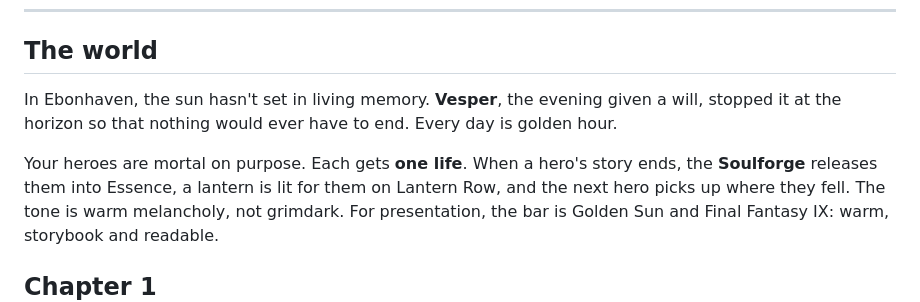
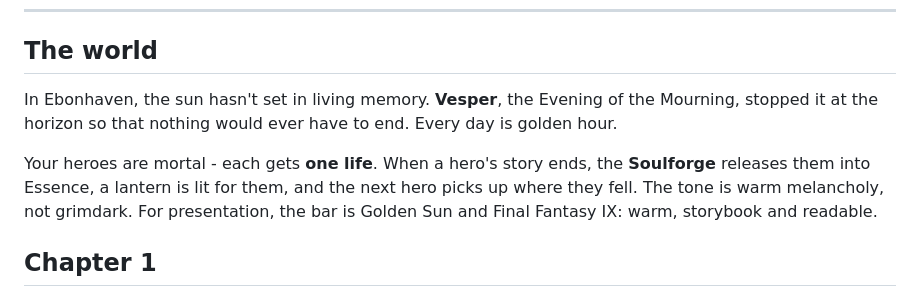
Before and after one commit to dbendt/ebonhaven-demo, a Markdown page: README.md, the part around the change. GitHub-like rendering.

Commit message:
Revise Ebonhaven narrative for consistency
Updated descriptions for clarity and tone.

```diff
--- a/README.md
+++ b/README.md
@@ -17,11 +17,11 @@
 
 ## The world
 
-In Ebonhaven, the sun hasn't set in living memory. **Vesper**, the evening given a will, stopped it
+In Ebonhaven, the sun hasn't set in living memory. **Vesper**, the Evening of the Mourning, stopped it
 at the horizon so that nothing would ever have to end. Every day is golden hour.
 
-Your heroes are mortal on purpose. Each gets **one life**. When a hero's story ends, the
-**Soulforge** releases them into Essence, a lantern is lit for them on Lantern Row, and the next
+Your heroes are mortal - each gets **one life**. When a hero's story ends, the
+**Soulforge** releases them into Essence, a lantern is lit for them, and the next
 hero picks up where they fell. The tone is warm melancholy, not grimdark. For presentation, the
 bar is Golden Sun and Final Fantasy IX: warm, storybook and readable.
 
```
